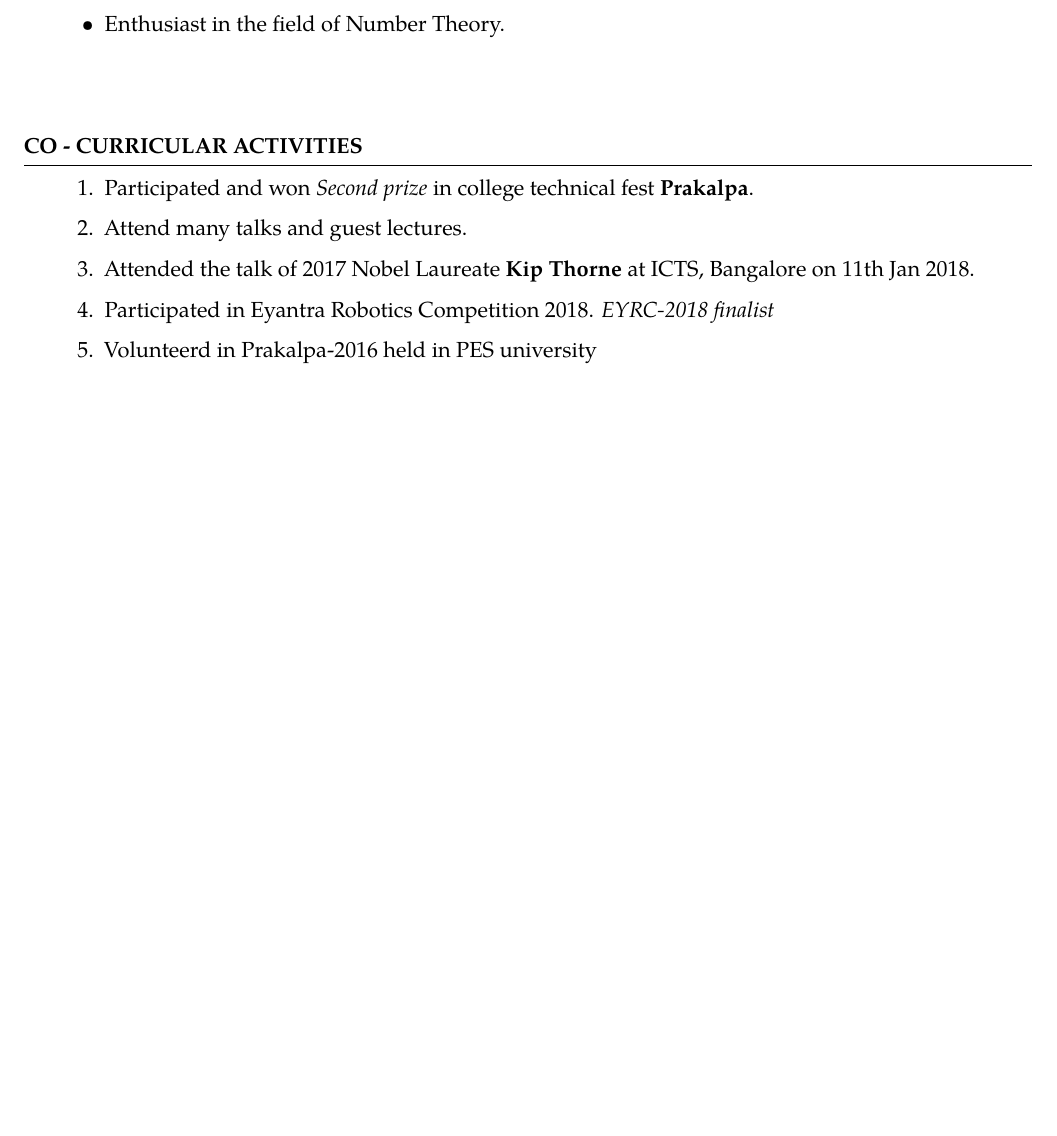
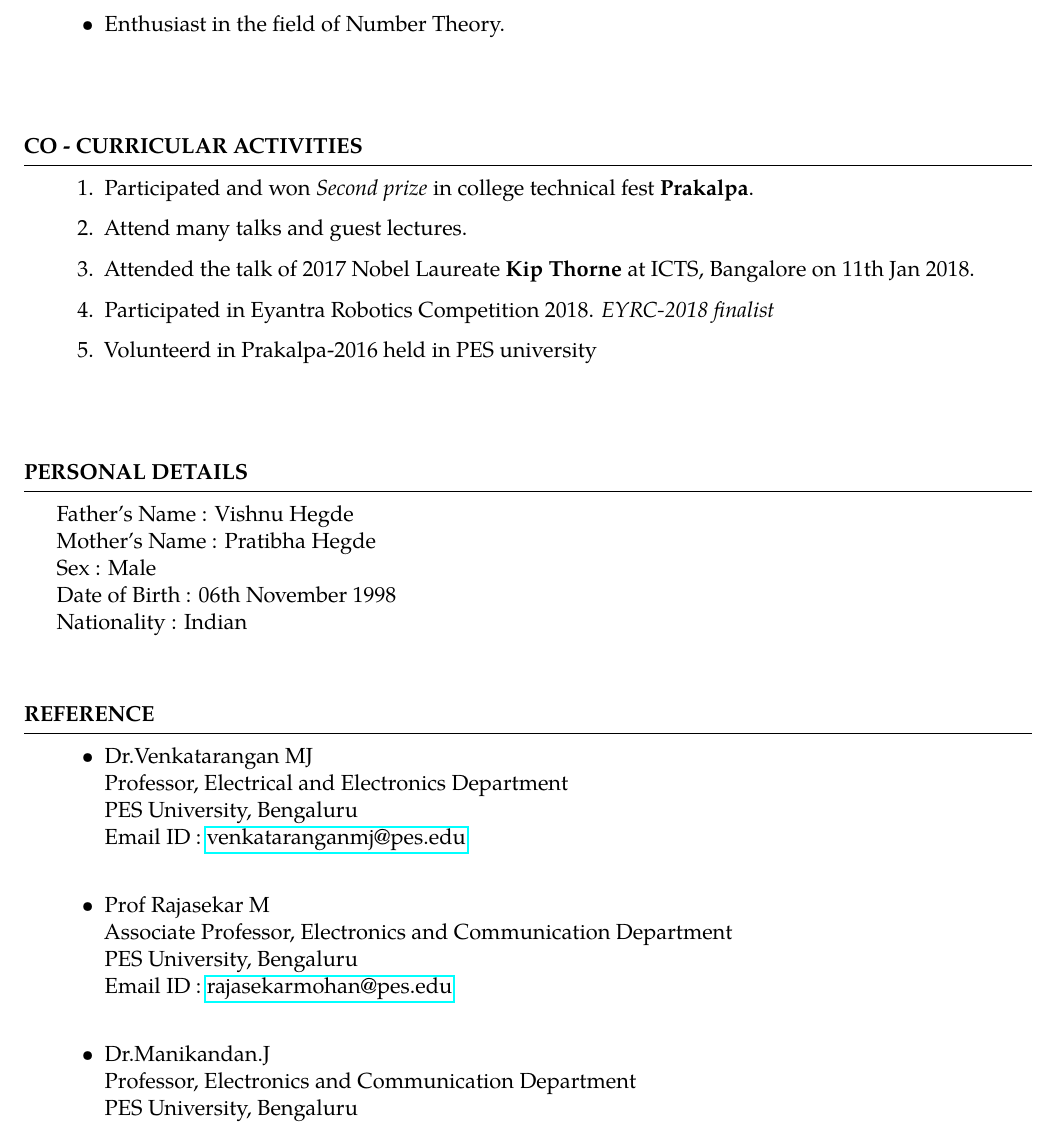
Before and after one commit to Kartik0611/KartikHegde_Resume, a LaTeX CV (KartikHegde_Resume.tex): part of page 3 of 3, cut so that both start at the same text, the shorter picture padded with empty space. Compiled offline with pdfLaTeX.

Commit message:
Added Reference  Section

```diff
--- a/KartikHegde_Resume.tex
+++ b/KartikHegde_Resume.tex
@@ -198,4 +198,44 @@ None
 \vspace{1cm}
 
 
+% Personal details
+
+\begin{rSection}{Personal details}
+Father's Name : Vishnu Hegde \\
+Mother's Name : Pratibha Hegde \\
+Sex : Male \\
+Date of Birth : 06th November 1998 \\
+Nationality : Indian \\
+
+\end{rSection}
+
+
+
+
+% Reference
+
+
+\begin{rSection}{Reference}
+\begin{itemize}
+
+	\item Dr.Venkatarangan MJ\\
+		Professor, Electrical and Electronics Department\\
+		PES University, Bengaluru\\
+		Email ID : \href{http://13.232.26.175/p10106}{venkataranganmj@pes.edu} \\
+
+	\item Prof Rajasekar M\\
+		Associate Professor, Electronics and Communication Department\\
+		PES University, Bengaluru\\
+		Email ID :  \href{https://faculty.pes.edu/p10125}{rajasekarmohan@pes.edu} \\
+
+	\item Dr.Manikandan.J\\
+		Professor, Electronics and Communication Department\\
+		PES University, Bengaluru\\
+\end{itemize}
+\end{rSection}
+
+
+
+
+
 \end{document}
```
